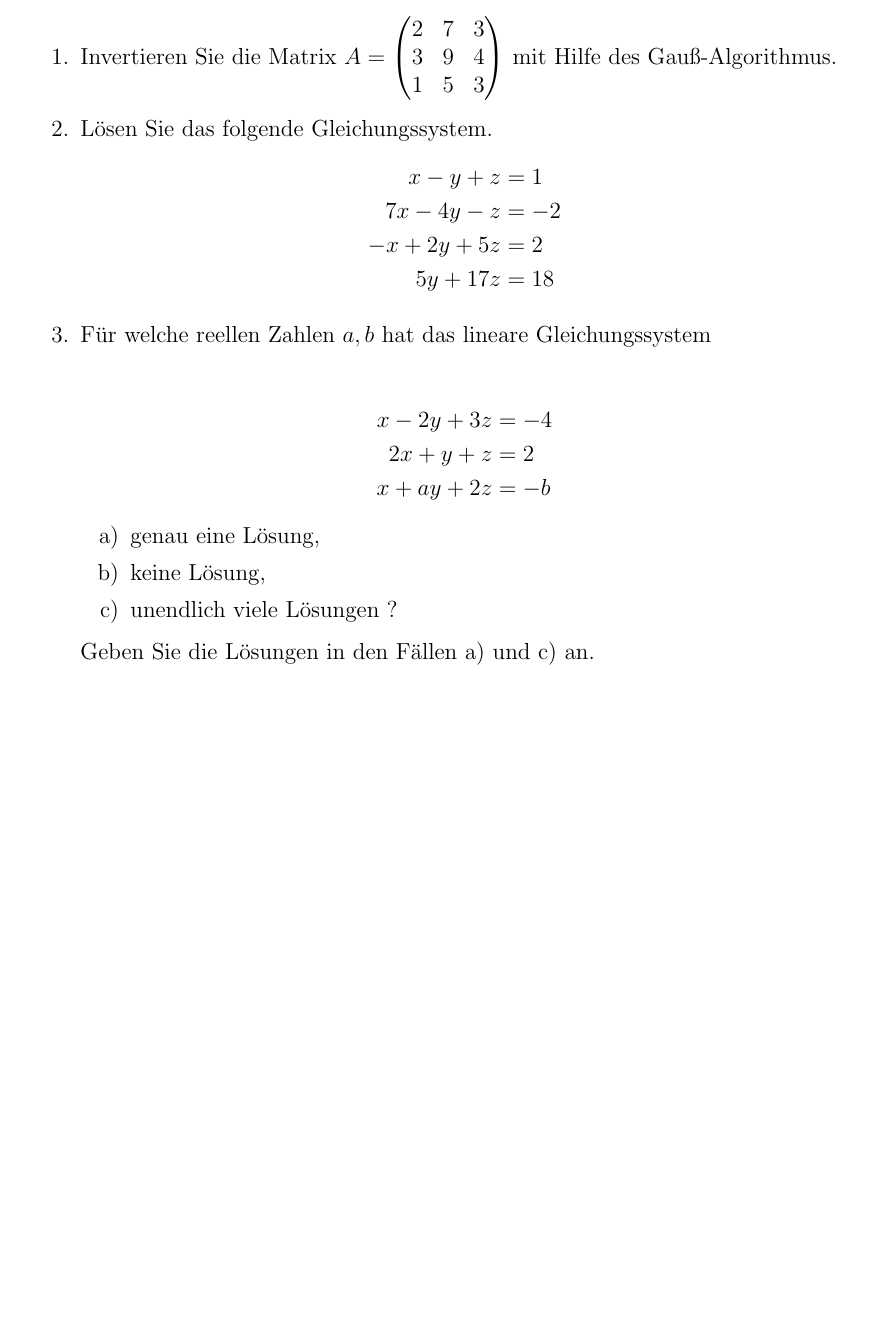
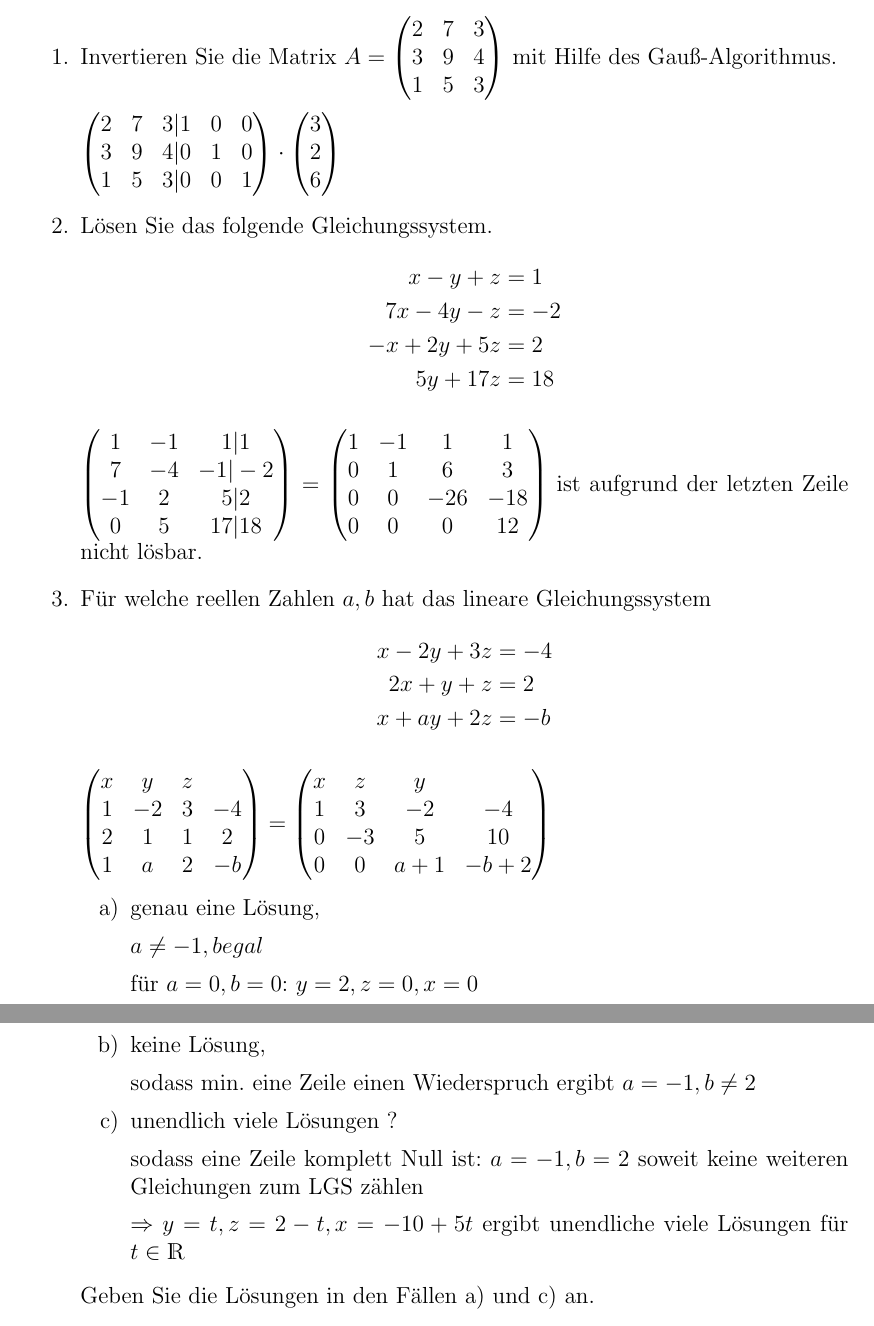
Before and after one commit to s72785/notes, a LaTeX problem sheet (i480/uebung8.tex): part of page 1 of 2 before the commit and two parts of pages 1 and 2 of 2 after it, the two joined at a grey line, cut so that both start at the same text, the shorter picture padded with empty space. Compiled offline with pdfLaTeX.

Commit message:
mathe uebung mit dipl-math buder

```diff
--- a/i480/uebung8.tex
+++ b/i480/uebung8.tex
@@ -41,30 +41,100 @@ $A=\begin{pmatrix}
  3 & 9 & 4 \\
  1 & 5 & 3\\
 \end{pmatrix}$ mit Hilfe des Gauß-Algorithmus.
+
+%\Lsg
+$
+\begin{pmatrix}
+ 2 & 7 & 3 \vert 1 & 0 & 0 \\
+ 3 & 9 & 4 \vert 0 & 1 & 0 \\
+ 1 & 5 & 3 \vert 0 & 0 & 1 \\
+\end{pmatrix}\cdot\begin{pmatrix} 3 \\ 2 \\ 6 \end{pmatrix}
+$
+%2.-1. u. 3-1. Zeile
+%2. Zeile *3 und zur 3. addieren
+%3. Zeile durch 6 und zur zweiten hinzu
+%3. Zeile mal -9 und zur ersten Zeile
+
 	%2.
-	\item Lösen Sie das folgende Gleichungssystem.
-		\begin{align*}
+	\item Lösen Sie das folgende Gleichungssystem.\begin{align*}
 x - y +  z &= 1 \\
 7x - 4y - z &= -2\\
 -x + 2y + 5z &= 2\\
 5y + 17z &= 18
 \end{align*}
+
+%\Lsg
+$
+\begin{pmatrix}
+1	&	-1	&	1	|	1	\\
+7	&	-4	&	-1	|	-2	\\
+-1	&	2	&	5	|	2	\\
+0	&	5	&	17	|	18
+\end{pmatrix}
+%ziel ist dreiecksform
+%1. zur 3. Zeile
+%1- mal (-7) zur 2. Zeile
+%2. und 3. Zeile tauschen
+%2. mal (-5) zur 4. Zeile
+%3. durch (-2) zur 4.
+=
+\begin{pmatrix}
+1	&	-1	&	1	&	1	\\
+0	&	1	&	6	&	3	\\
+0	&	0	&	-26	&	-18	\\
+0	&	0	&	0	&	12
+\end{pmatrix}
+$ ist aufgrund der letzten Zeile nicht lösbar.
+
 	%3.
-	\item Für welche reellen Zahlen $a,b$ hat das lineare Gleichungssystem
-
-		\begin{align*}
+	\item Für welche reellen Zahlen $a,b$ hat das lineare Gleichungssystem	\begin{align*}
 					 x-2y+3z &= -4 \\
 					2x +y +z &=  2 \\
 					x + ay + 2z &= -b
 		 \end{align*}
 
+%\Lsg
+$
+\begin{pmatrix}
+x	&	y	&	z	&		\\
+1	&	-2	&	3	&	-4	\\
+2	&	1	&	1	&	2	\\
+1	&	a	&	2	&	-b
+\end{pmatrix}
+%wieder Dreiecksform ermitteln
+%1. Zeile mal -2 zur 2.
+%1. Zeile mal -1 zur 3.
+%3. und 2. Spalte tauschen (namen merken)
+%2. Zeile durch -5 und zur 3. hinzu
+=\begin{pmatrix}
+x	&	z	&	y	&		\\
+1	&	3	&	-2	&	-4	\\
+0	&	-3	&	5	&	10	\\
+0	&	0	&	a+1	&	-b+2
+\end{pmatrix}
+$
+
 	\begin{enumerate}
 		%a
 		\item genau eine Lösung,
+
+		$a\neq -1, b egal$
+
+		für $a=0, b=0$: $y=2, z=0, x=0$
+
 		%b
 		\item keine Lösung,
+
+		sodass min. eine Zeile einen Wiederspruch ergibt
+		$a=-1, b\neq 2$
+
 		%c
 		\item unendlich viele Lösungen ?
+
+		sodass eine Zeile komplett Null ist:
+		$a=-1, b=2 $ soweit keine weiteren Gleichungen zum LGS zählen
+
+		$\Rightarrow  y=t, z=2-t, x=-10+5t$ ergibt unendliche viele Lösungen für $t \in \R$
 	\end{enumerate}
 Geben Sie die Lösungen in den Fällen a) und c) an.
 
```
Also changed, not shown: i480/uebung8.tex (54 more changed lines).
